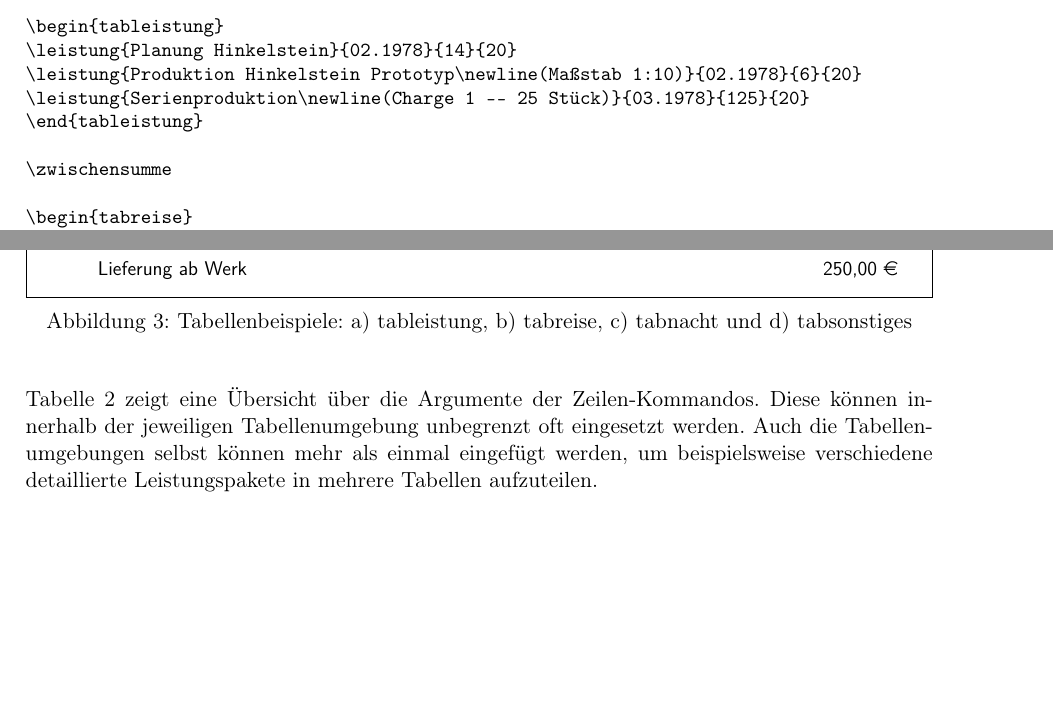
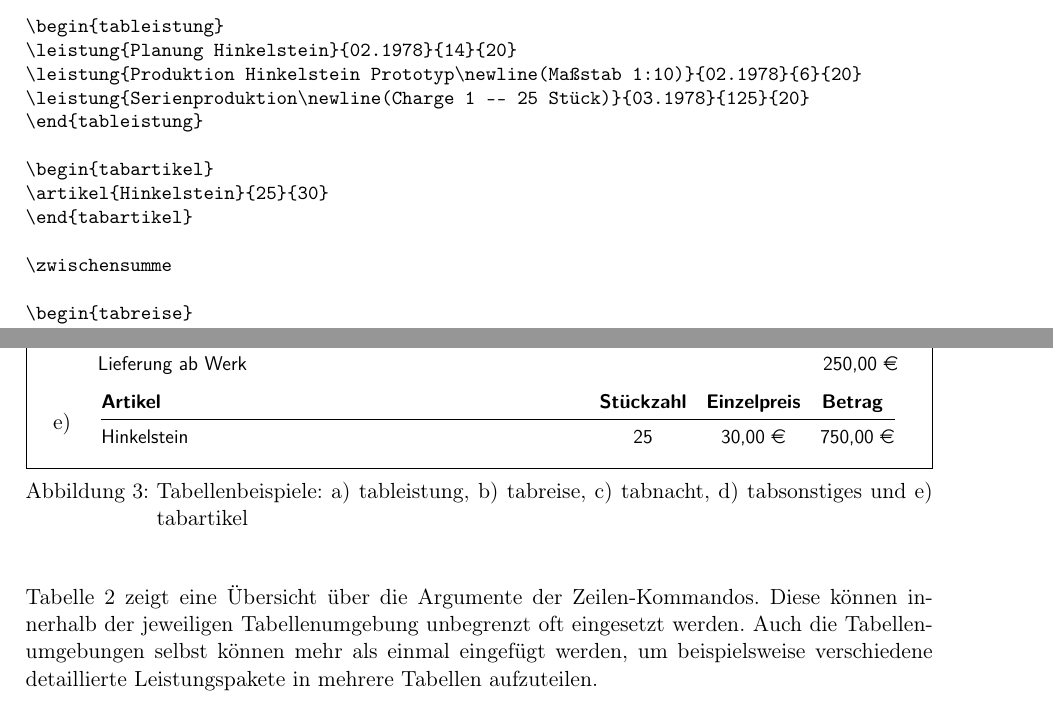
Before and after one commit to chgrl/LaTeX-Rechnung, a LaTeX document (doc/dokumentation.tex): two parts of pages 4 and 5 of 6, joined at a grey line, cut so that both start at the same text, the shorter picture padded with empty space. Compiled offline with pdfLaTeX; a LaTeX package or settings file that is missing is left out.

Commit message:
Updated docs

```diff
--- a/doc/dokumentation.tex
+++ b/doc/dokumentation.tex
@@ -183,6 +183,10 @@ ich erlaube mir entsprechend meiner erbrachten Leistung folgenden Betrag in Rech
 \leistung{Serienproduktion\newline(Charge 1 -- 25 Stück)}{03.1978}{125}{20}
 \end{tableistung}
 
+\begin{tabartikel}
+\artikel{Hinkelstein}{25}{30}
+\end{tabartikel}
+
 \zwischensumme
 
 \begin{tabreise}
@@ -232,13 +237,14 @@ tabsonstiges&Abrechnung Sonstiges&\Cmd{sonstiges}&Abbildung~\ref{tab}d\\
 a)&\includegraphics[width=14.2cm]{leisttab}\\[1.2em]
 b)&\includegraphics[width=14.2cm]{reisetab}\\[1.2em]
 c)&\includegraphics[width=14.2cm]{nachttab}\\[1.2em]
-d)&\includegraphics[width=14.2cm]{sonsttab}
+d)&\includegraphics[width=14.2cm]{sonsttab}\\[1.2em]
+e)&\includegraphics[width=14.2cm]{artiktab}
 \end{tabularx}
 }
 
 \vspace{-.5em}
 
-\caption{Tabellenbeispiele: a) tableistung, b) tabreise, c) tabnacht und d) tabsonstiges}
+\caption{Tabellenbeispiele: a) tableistung, b) tabreise, c) tabnacht, d) tabsonstiges und e) tabartikel}
 \label{tab}
 \end{center}
 \end{figure}
```
Also changed, not shown: doc/artiktab.pdf (added), dokumentation.pdf, rechnung.pdf, doc/dokumentation.tex (2 more changed lines).
